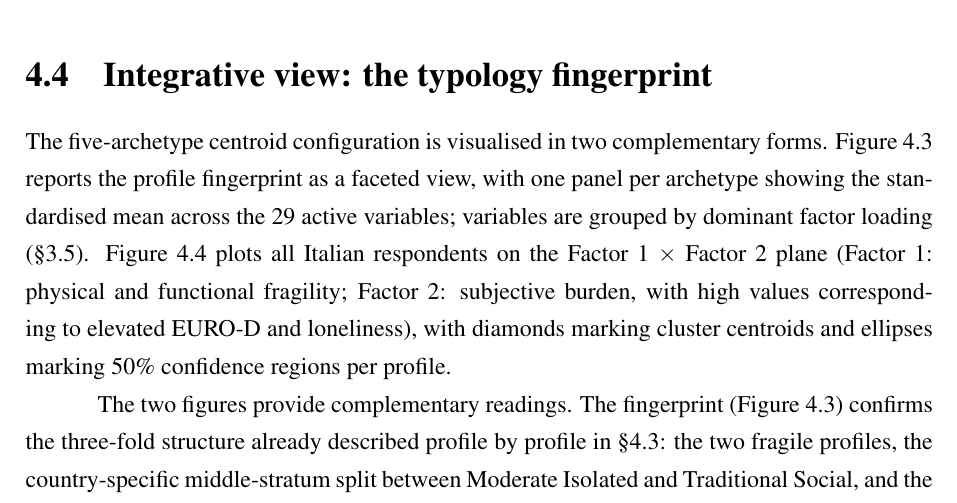
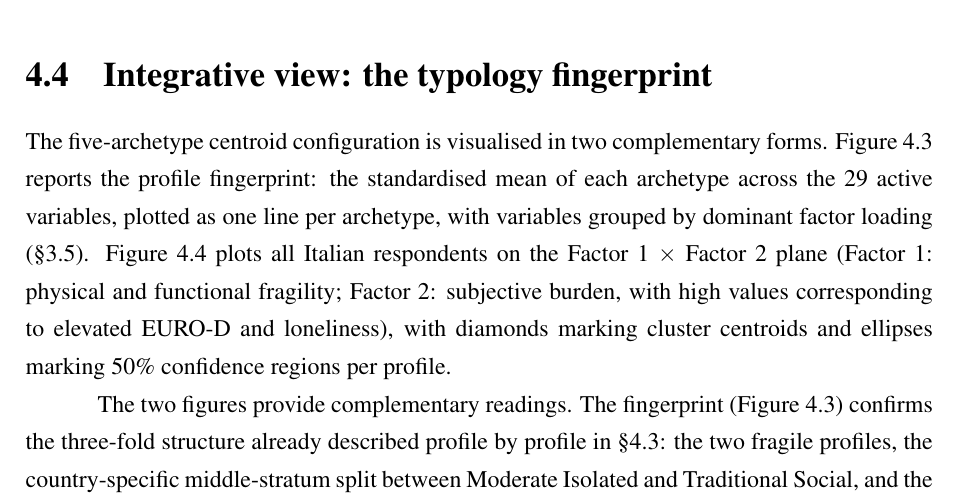
Before and after one commit to Vincenzosos/invisible-profiles, a LaTeX thesis (Invisible_Profiles_LaTeX_Overleaf/main.tex, which reads Invisible_Profiles_LaTeX_Overleaf/chapters/chapter4.tex): part of page 45 of 107, cut so that both start at the same text. Compiled offline with pdfLaTeX.

Commit message:
Fig 4.3 fingerprint: correct description (overlaid line plot, not faceted) and widen to full text width for legibility
Co-Authored-By: Claude Opus 4.8 (1M context) <noreply@anthropic.com>

```diff
--- a/Invisible_Profiles_LaTeX_Overleaf/chapters/chapter4.tex
+++ b/Invisible_Profiles_LaTeX_Overleaf/chapters/chapter4.tex
@@ -76,7 +76,7 @@ The five archetypes are described below in the same order as Table~\ref{tab:ch4-
 \section{Integrative view: the typology fingerprint}
 \label{sec:ch4-integrative-view}
 
-The five-archetype centroid configuration is visualised in two complementary forms. Figure~\ref{fig:ch4-fingerprint} reports the profile fingerprint as a faceted view, with one panel per archetype showing the standardised mean across the 29 active variables; variables are grouped by dominant factor loading (\S\ref{sec:ch3-fa}). Figure~\ref{fig:ch4-fa-scatter} plots all Italian respondents on the Factor~1 $\times$ Factor~2 plane (Factor~1: physical and functional fragility; Factor~2: subjective burden, with high values corresponding to elevated EURO-D and loneliness), with diamonds marking cluster centroids and ellipses marking 50\% confidence regions per profile.
+The five-archetype centroid configuration is visualised in two complementary forms. Figure~\ref{fig:ch4-fingerprint} reports the profile fingerprint: the standardised mean of each archetype across the 29 active variables, plotted as one line per archetype, with variables grouped by dominant factor loading (\S\ref{sec:ch3-fa}). Figure~\ref{fig:ch4-fa-scatter} plots all Italian respondents on the Factor~1 $\times$ Factor~2 plane (Factor~1: physical and functional fragility; Factor~2: subjective burden, with high values corresponding to elevated EURO-D and loneliness), with diamonds marking cluster centroids and ellipses marking 50\% confidence regions per profile.
 
 \begin{figure}[!htbp]
   \centering
```
Also changed, not shown: Invisible_Profiles_LaTeX_Overleaf/chapters/chapter4.tex (2 more changed lines).
